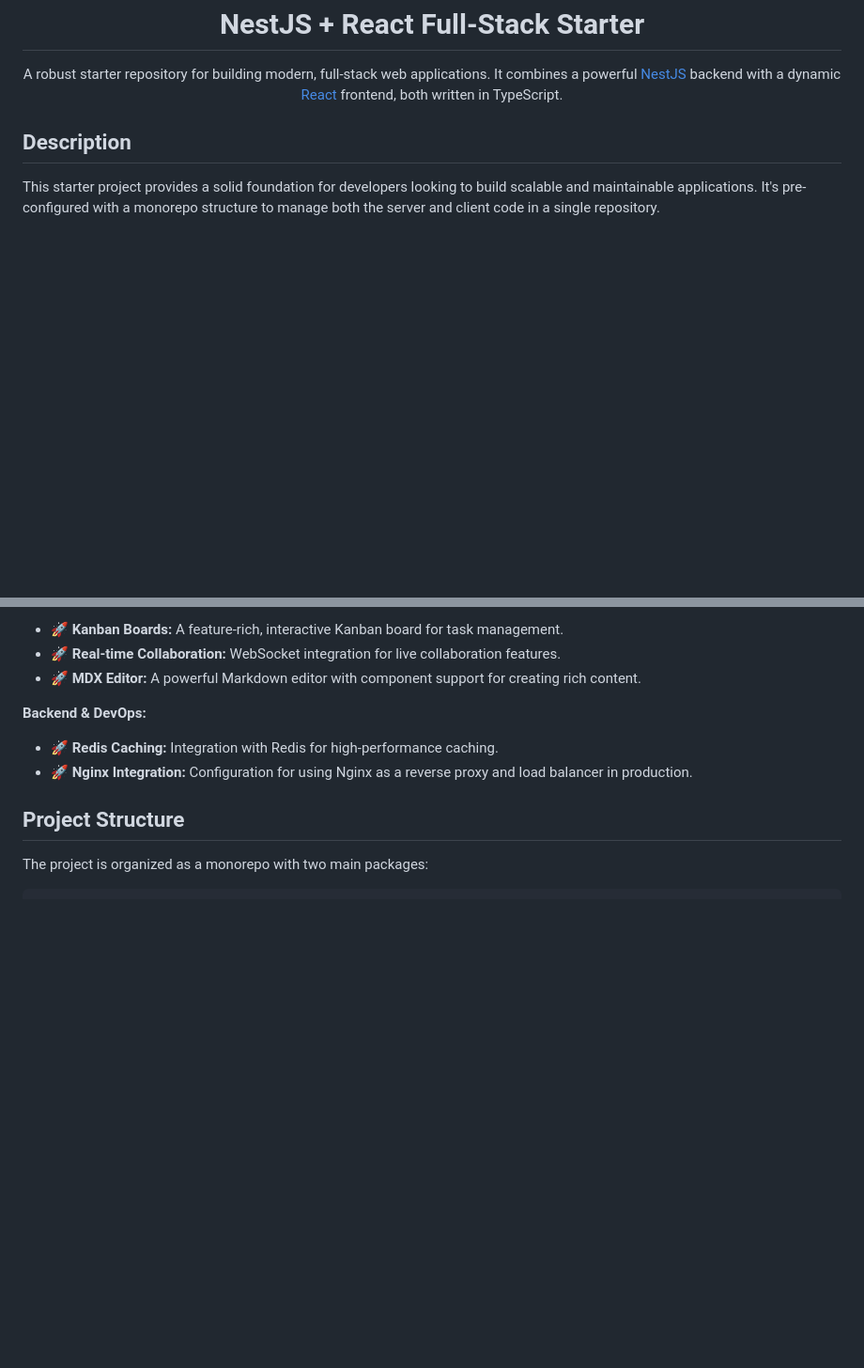
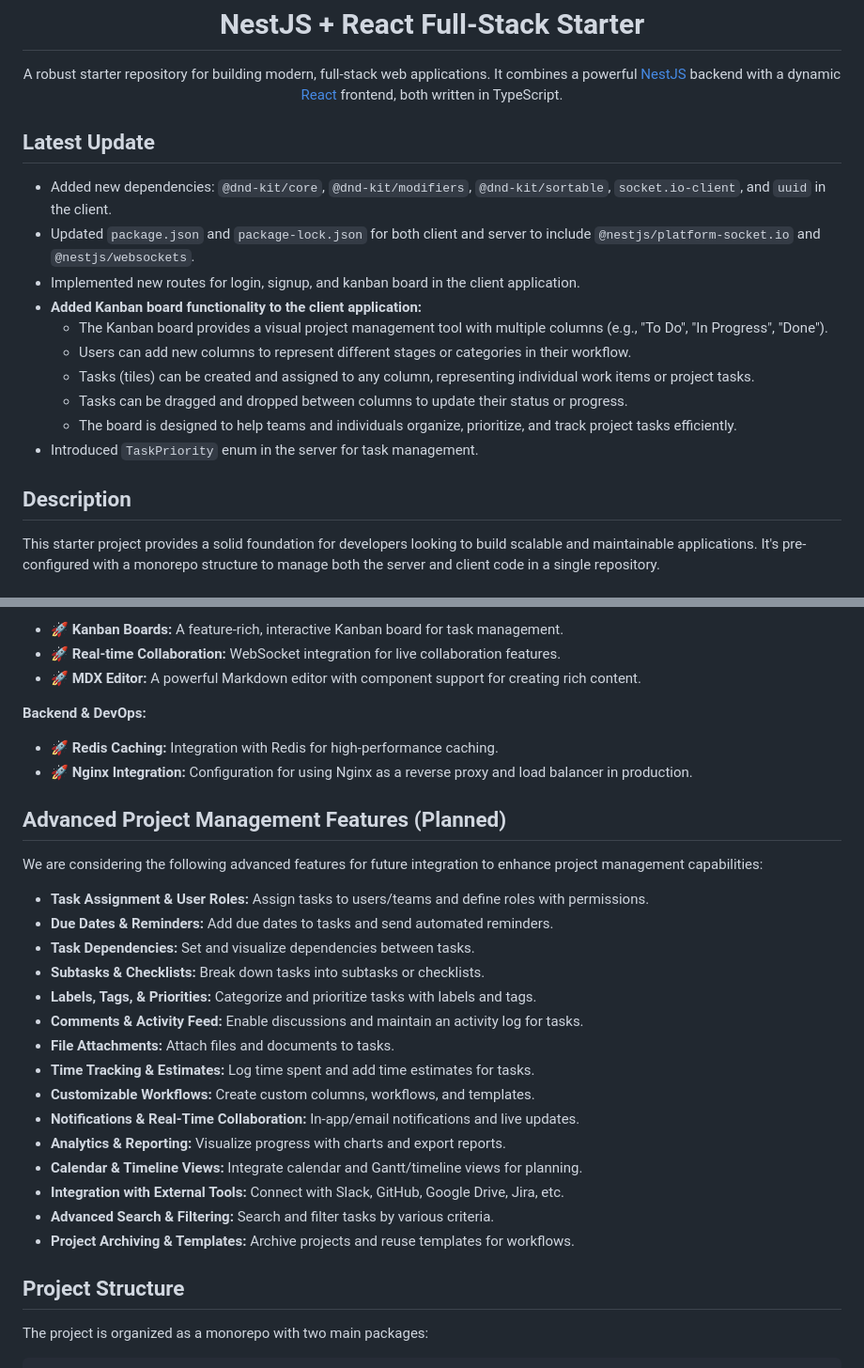
Before and after one commit to MortadhaHouch/nestJS_starter, a Markdown page: README.md, 2 parts joined by grey strips. Shown at 94% size. GitHub-like rendering; blank space fills up the shorter version.

Commit message:
feat: implement Kanban board functionality and enhance project management features
- Added Kanban board functionality to the client application, allowing users to manage tasks visually across multiple columns.
- Introduced new routes for login, signup, and kanban board in the client application.
- Updated README.md to reflect the latest updates and planned advanced project management features.
- Introduced TaskPriority enum in the server for improved task management.

```diff
--- a/README.md
+++ b/README.md
@@ -8,6 +8,19 @@
 <p align="center">
   A robust starter repository for building modern, full-stack web applications. It combines a powerful <a href="http://nestjs.com/" target="_blank">NestJS</a> backend with a dynamic <a href="https://react.dev/" target="_blank">React</a> frontend, both written in TypeScript.
 </p>
+
+## Latest Update
+
+- Added new dependencies: `@dnd-kit/core`, `@dnd-kit/modifiers`, `@dnd-kit/sortable`, `socket.io-client`, and `uuid` in the client.
+- Updated `package.json` and `package-lock.json` for both client and server to include `@nestjs/platform-socket.io` and `@nestjs/websockets`.
+- Implemented new routes for login, signup, and kanban board in the client application.
+- **Added Kanban board functionality to the client application:**
+  - The Kanban board provides a visual project management tool with multiple columns (e.g., "To Do", "In Progress", "Done").
+  - Users can add new columns to represent different stages or categories in their workflow.
+  - Tasks (tiles) can be created and assigned to any column, representing individual work items or project tasks.
+  - Tasks can be dragged and dropped between columns to update their status or progress.
+  - The board is designed to help teams and individuals organize, prioritize, and track project tasks efficiently.
+- Introduced `TaskPriority` enum in the server for task management.
 
 ## Description
 
@@ -45,6 +58,26 @@ We are continuously working to improve this starter repository. Here are some of
 **Backend & DevOps:**
 - 🚀 **Redis Caching:** Integration with Redis for high-performance caching.
 - 🚀 **Nginx Integration:** Configuration for using Nginx as a reverse proxy and load balancer in production.
+
+## Advanced Project Management Features (Planned)
+
+We are considering the following advanced features for future integration to enhance project management capabilities:
+
+- **Task Assignment & User Roles:** Assign tasks to users/teams and define roles with permissions.
+- **Due Dates & Reminders:** Add due dates to tasks and send automated reminders.
+- **Task Dependencies:** Set and visualize dependencies between tasks.
+- **Subtasks & Checklists:** Break down tasks into subtasks or checklists.
+- **Labels, Tags, & Priorities:** Categorize and prioritize tasks with labels and tags.
+- **Comments & Activity Feed:** Enable discussions and maintain an activity log for tasks.
+- **File Attachments:** Attach files and documents to tasks.
+- **Time Tracking & Estimates:** Log time spent and add time estimates for tasks.
+- **Customizable Workflows:** Create custom columns, workflows, and templates.
+- **Notifications & Real-Time Collaboration:** In-app/email notifications and live updates.
+- **Analytics & Reporting:** Visualize progress with charts and export reports.
+- **Calendar & Timeline Views:** Integrate calendar and Gantt/timeline views for planning.
+- **Integration with External Tools:** Connect with Slack, GitHub, Google Drive, Jira, etc.
+- **Advanced Search & Filtering:** Search and filter tasks by various criteria.
+- **Project Archiving & Templates:** Archive projects and reuse templates for workflows.
 
 ## Project Structure
 
```
